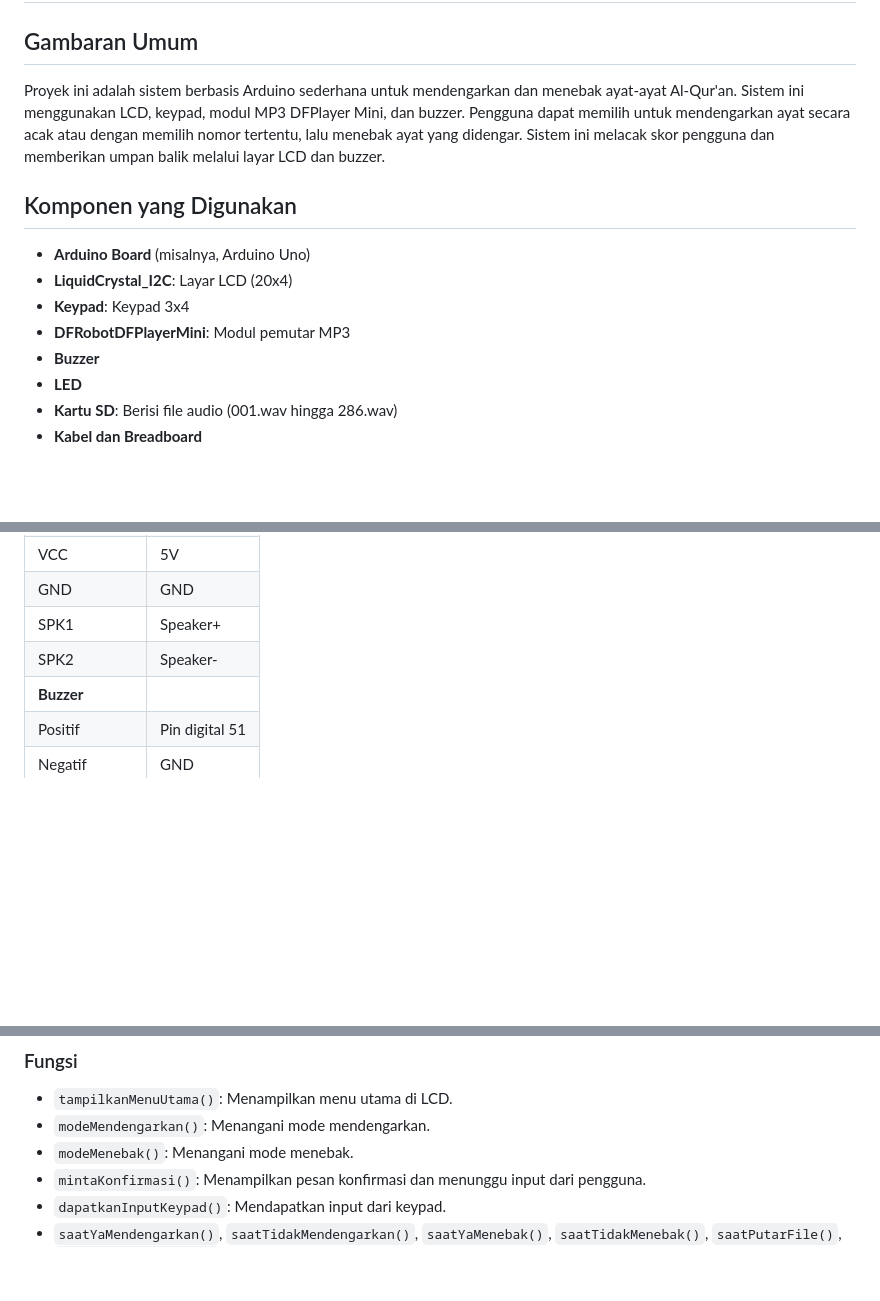
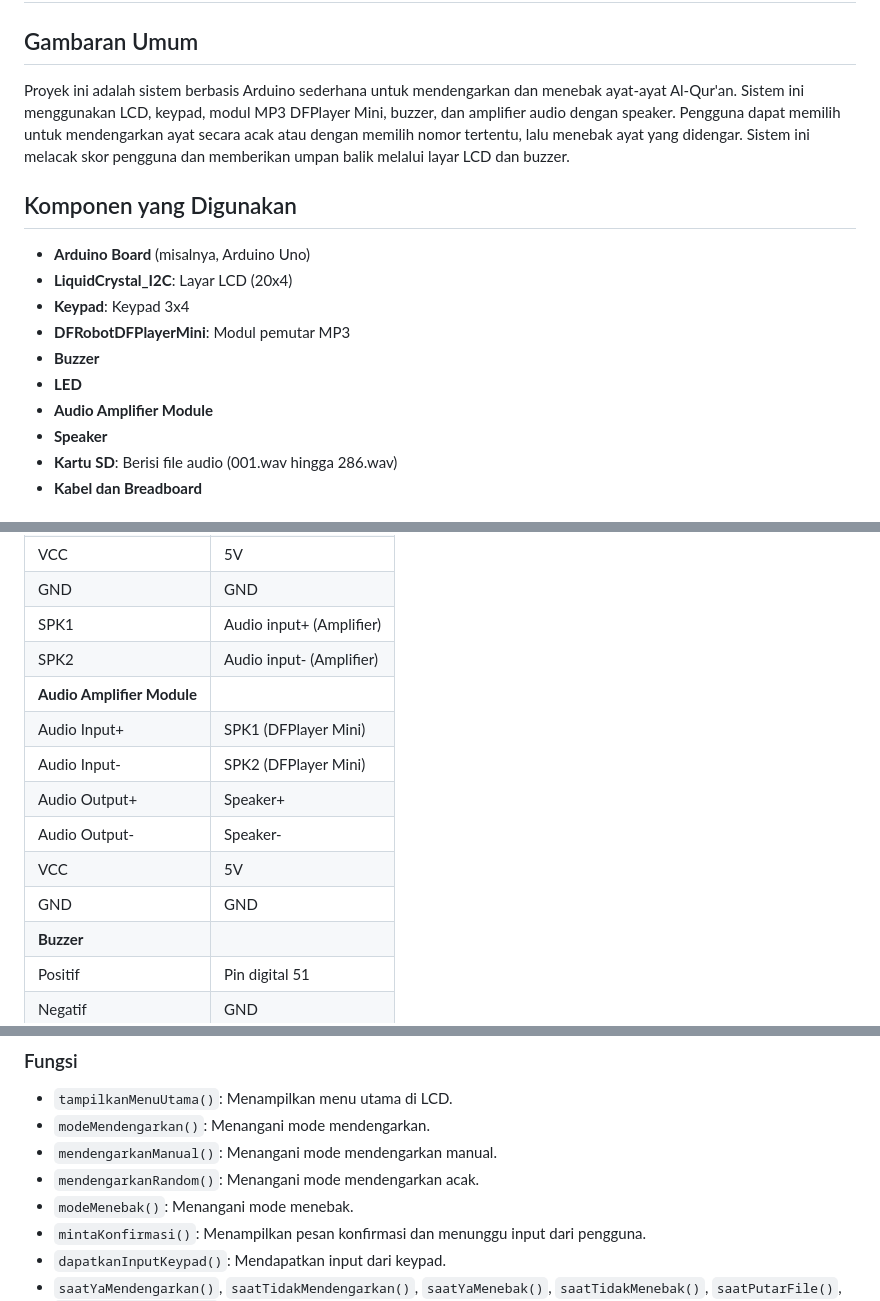
Before and after one commit to lily-open-source/Permainan-Tebak-Ayat-Interaktif, a Markdown page: readme.md, 3 parts joined by grey strips. Rendered like a GitHub page; blank space fills up the shorter version.

```diff
--- a/readme.md
+++ b/readme.md
@@ -2,7 +2,7 @@
 
 ## Gambaran Umum
 
-Proyek ini adalah sistem berbasis Arduino sederhana untuk mendengarkan dan menebak ayat-ayat Al-Qur'an. Sistem ini menggunakan LCD, keypad, modul MP3 DFPlayer Mini, dan buzzer. Pengguna dapat memilih untuk mendengarkan ayat secara acak atau dengan memilih nomor tertentu, lalu menebak ayat yang didengar. Sistem ini melacak skor pengguna dan memberikan umpan balik melalui layar LCD dan buzzer.
+Proyek ini adalah sistem berbasis Arduino sederhana untuk mendengarkan dan menebak ayat-ayat Al-Qur'an. Sistem ini menggunakan LCD, keypad, modul MP3 DFPlayer Mini, buzzer, dan amplifier audio dengan speaker. Pengguna dapat memilih untuk mendengarkan ayat secara acak atau dengan memilih nomor tertentu, lalu menebak ayat yang didengar. Sistem ini melacak skor pengguna dan memberikan umpan balik melalui layar LCD dan buzzer.
 
 ## Komponen yang Digunakan
 
@@ -12,6 +12,8 @@ Proyek ini adalah sistem berbasis Arduino sederhana untuk mendengarkan dan meneb
 - **DFRobotDFPlayerMini**: Modul pemutar MP3
 - **Buzzer**
 - **LED**
+- **Audio Amplifier Module**
+- **Speaker**
 - **Kartu SD**: Berisi file audio (001.wav hingga 286.wav)
 - **Kabel dan Breadboard**
 
@@ -37,8 +39,15 @@ Proyek ini adalah sistem berbasis Arduino sederhana untuk mendengarkan dan meneb
 | TX                | Pin digital 11    |
 | VCC               | 5V                |
 | GND               | GND               |
-| SPK1              | Speaker+          |
-| SPK2              | Speaker-          |
+| SPK1              | Audio input+ (Amplifier)|
+| SPK2              | Audio input- (Amplifier)|
+| **Audio Amplifier Module**|           |
+| Audio Input+      | SPK1 (DFPlayer Mini)|
+| Audio Input-      | SPK2 (DFPlayer Mini)|
+| Audio Output+     | Speaker+          |
+| Audio Output-     | Speaker-          |
+| VCC               | 5V                |
+| GND               | GND               |
 | **Buzzer**        |                   |
 | Positif           | Pin digital 51    |
 | Negatif           | GND               |
@@ -123,6 +132,8 @@ Proyek ini adalah sistem berbasis Arduino sederhana untuk mendengarkan dan meneb
 
 - `tampilkanMenuUtama()`: Menampilkan menu utama di LCD.
 - `modeMendengarkan()`: Menangani mode mendengarkan.
+- `mendengarkanManual()`: Menangani mode mendengarkan manual.
+- `mendengarkanRandom()`: Menangani mode mendengarkan acak.
 - `modeMenebak()`: Menangani mode menebak.
 - `mintaKonfirmasi()`: Menampilkan pesan konfirmasi dan menunggu input dari pengguna.
 - `dapatkanInputKeypad()`: Mendapatkan input dari keypad.
```
Also changed, not shown: other parts of readme.md (+5 -2 lines), flowchart.md (+145 -91 lines), sequence.md (+12 -0 lines), flowchart.png, sequence.png, 2 other files.
